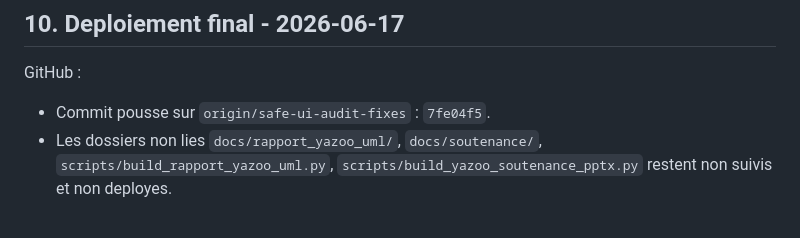
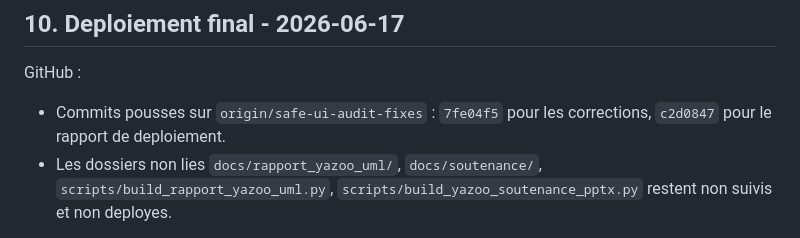
Before and after one commit to Seef590/YaZoo, a Markdown page: AUDIT_YAZOO_MODIFICATIONS.md, the part around the change. GitHub-like rendering.

Commit message:
Update deployment audit commit references

```diff
--- a/AUDIT_YAZOO_MODIFICATIONS.md
+++ b/AUDIT_YAZOO_MODIFICATIONS.md
@@ -272,7 +272,7 @@ Statut avant deploiement :
 ## 10. Deploiement final - 2026-06-17
 
 GitHub :
-- Commit pousse sur `origin/safe-ui-audit-fixes` : `7fe04f5`.
+- Commits pousses sur `origin/safe-ui-audit-fixes` : `7fe04f5` pour les corrections, `c2d0847` pour le rapport de deploiement.
 - Les dossiers non lies `docs/rapport_yazoo_uml/`, `docs/soutenance/`, `scripts/build_rapport_yazoo_uml.py`, `scripts/build_yazoo_soutenance_pptx.py` restent non suivis et non deployes.
 
 DockerHub :
```
